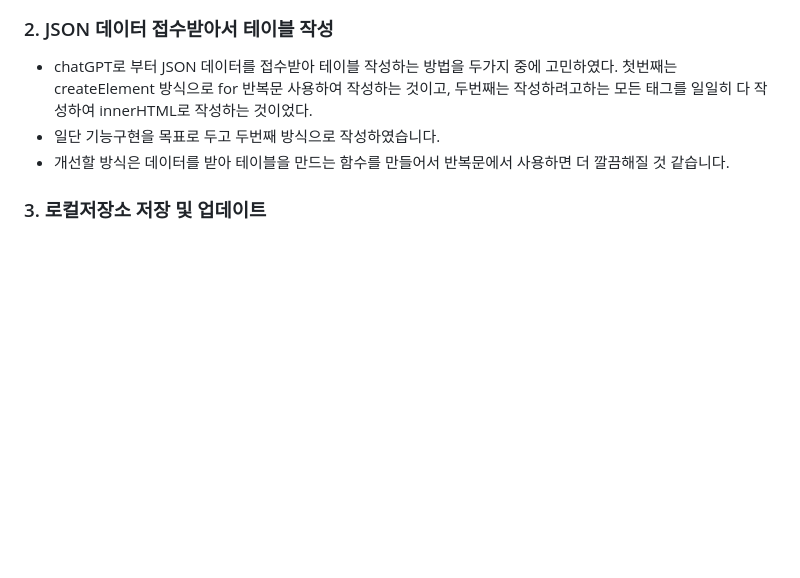
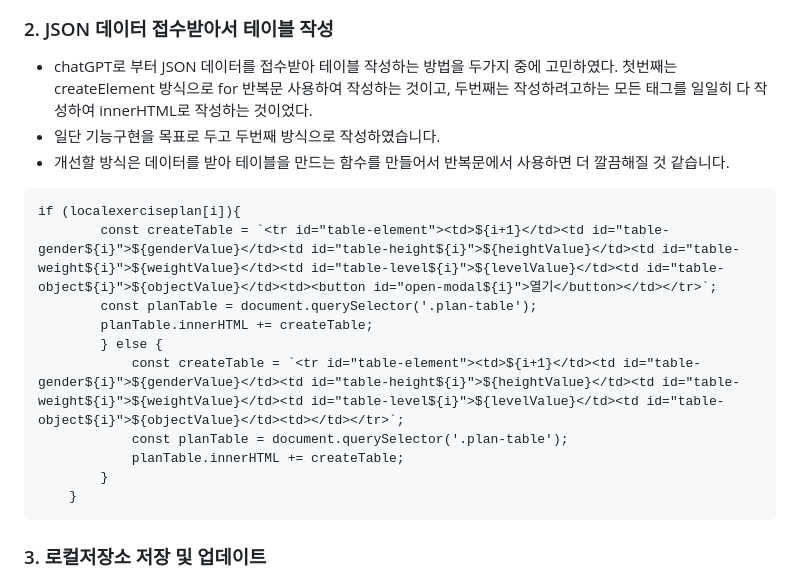
Before and after one commit to Alexmint001/WSBDchat, a Markdown page: README.md, the part around the change. GitHub-like rendering; blank space fills up the shorter version.

````diff
--- a/README.md
+++ b/README.md
@@ -154,6 +154,19 @@ for (let day in exercisePlans) {
 - 일단 기능구현을 목표로 두고 두번째 방식으로 작성하였습니다.
 - 개선할 방식은 데이터를 받아 테이블을 만드는 함수를 만들어서 반복문에서 사용하면 더 깔끔해질 것 같습니다.
 
+```
+if (localexerciseplan[i]){
+        const createTable = `<tr id="table-element"><td>${i+1}</td><td id="table-gender${i}">${genderValue}</td><td id="table-height${i}">${heightValue}</td><td id="table-weight${i}">${weightValue}</td><td id="table-level${i}">${levelValue}</td><td id="table-object${i}">${objectValue}</td><td><button id="open-modal${i}">열기</button></td></tr>`;
+        const planTable = document.querySelector('.plan-table');
+        planTable.innerHTML += createTable;
+        } else {
+            const createTable = `<tr id="table-element"><td>${i+1}</td><td id="table-gender${i}">${genderValue}</td><td id="table-height${i}">${heightValue}</td><td id="table-weight${i}">${weightValue}</td><td id="table-level${i}">${levelValue}</td><td id="table-object${i}">${objectValue}</td><td></td></tr>`;
+            const planTable = document.querySelector('.plan-table');
+            planTable.innerHTML += createTable;
+        }
+    }
+```
+
 ### 3. 로컬저장소 저장 및 업데이트
 - 로컬저장소에 저장은 되는데 업데이트를 하려고 보니, 로컬저장소는 덮어쓰기만 된다라는 것을 깨닫고 어떻게 하지 고민을 하게 되었다. 고민을 하던 중 로컬저장소 값을 불러와서 변수에 저장하고, 변수에 값을 추가해서 다시 로컬저장소로 저장하면 되지 않을까? 라는 결론에 이르렀다.
 ```
````
